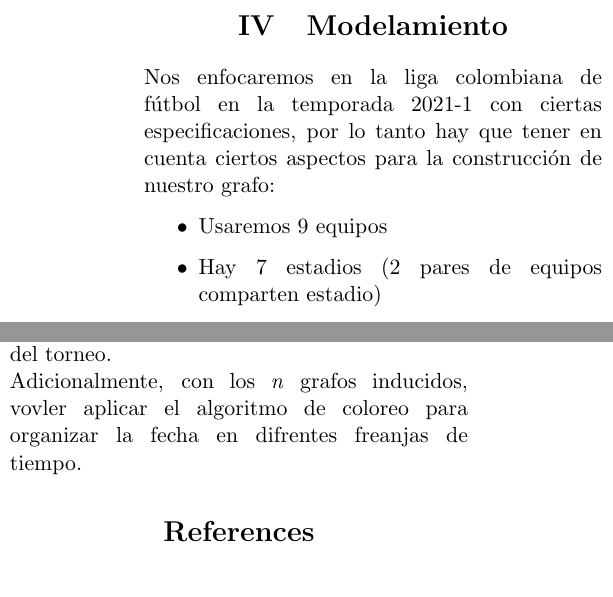
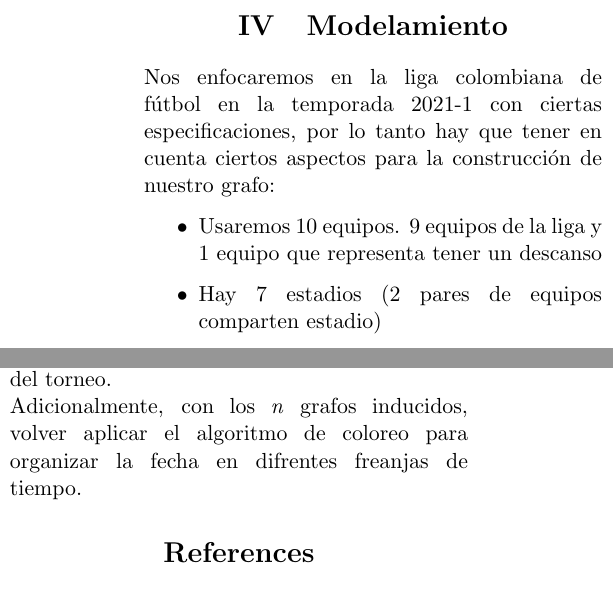
Before and after one commit to SantiagoAlvarezb/Graph-Theory-FPC-Schedule, a LaTeX document (Proyecto_Final_Teoria_de_Grafos.tex): two parts of the columns of page 2 of 2, joined at a grey line, cut so that both start at the same text. Compiled offline with pdfLaTeX.

Commit message:
Correción de pequeños errores

```diff
--- a/Proyecto_Final_Teoria_de_Grafos.tex
+++ b/Proyecto_Final_Teoria_de_Grafos.tex
@@ -98,7 +98,7 @@
             Nos enfocaremos en la liga colombiana de fútbol en la temporada 2021-1 con ciertas especificaciones, por lo tanto hay que
             tener en cuenta ciertos aspectos para la construcción de nuestro grafo:
             \begin{itemize}
-                \item  Usaremos 9 equipos
+                \item  Usaremos 10 equipos. 9 equipos de la liga y 1 equipo que representa tener un descanso
                 \item  Hay 7 estadios (2 pares de equipos comparten estadio)
                 \item  En el torneo actual hay 4 partidos denominados clásicos:
                 \begin{itemize}
@@ -139,7 +139,7 @@
             Agregaremos las restricciones al grafo $G$ y posteriormente usar un algoritmo de coloreo para hallar el numero cromático $\chi(G)$, para
             posteriormente construir \textit{n} grafos con sus respectivas restricciones, y de esta forma
             hallar el horario óptimo para la realización adecuada del torneo.\\
-            Adicionalmente, con los \textit{n} grafos inducidos, vovler aplicar el algoritmo de coloreo para organizar la fecha en difrentes
+            Adicionalmente, con los \textit{n} grafos inducidos, volver aplicar el algoritmo de coloreo para organizar la fecha en difrentes
             freanjas de tiempo.
 
         \bibliographystyle{apacite}
```
